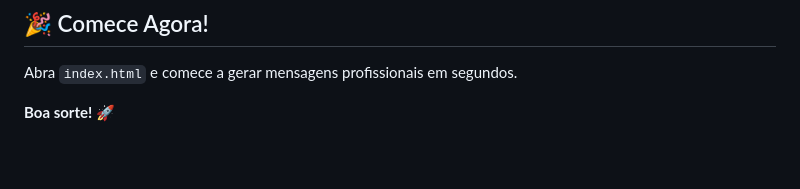
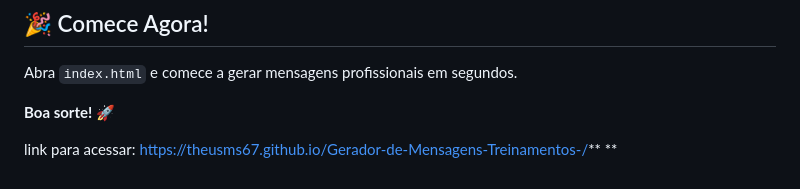
Before and after one commit to theusms67/Gerador-de-Mensagens-Treinamentos-, a Markdown page: README.md, the part around the change. GitHub-like rendering; blank space fills up the shorter version.

Commit message:
Update README with project details and usage instructions

```diff
--- a/README.md
+++ b/README.md
@@ -291,3 +291,7 @@ Este é um sistema em v1.0. Futuras versões podem incluir:
 Abra `index.html` e comece a gerar mensagens profissionais em segundos.
 
 **Boa sorte! 🚀**
+
+
+link para acessar: https://theusms67.github.io/Gerador-de-Mensagens-Treinamentos-/**
+**
```
